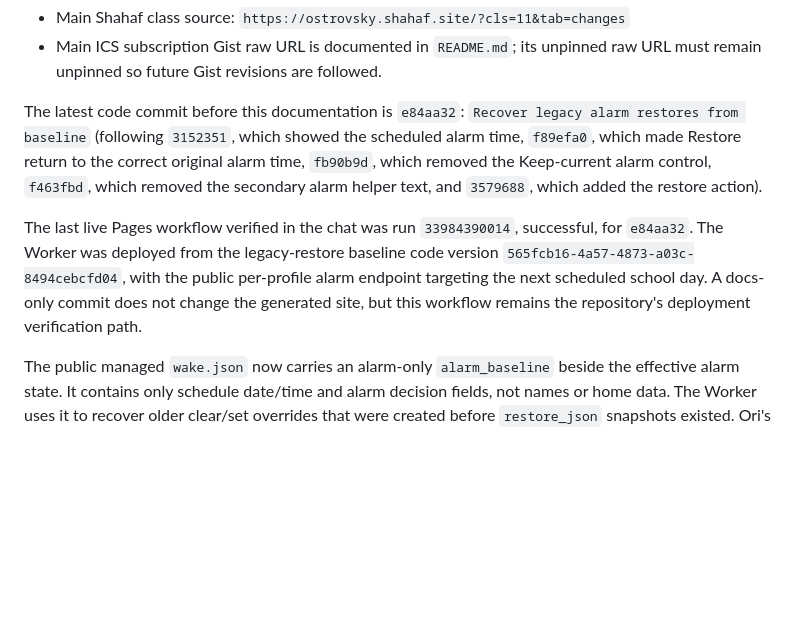
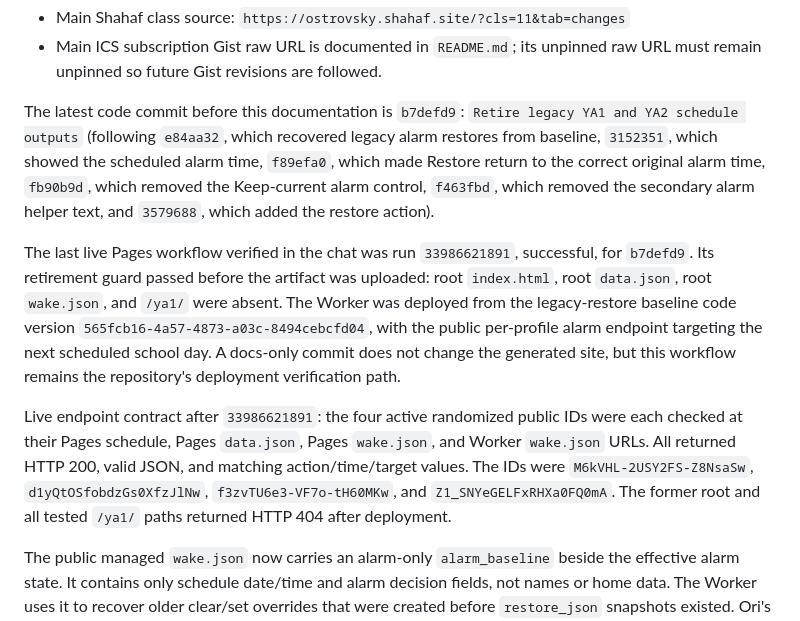
Before and after one commit to epicori09-cmyk/shahaf-schedule-sync, a Markdown page: HANDOFF_NEXT_AGENT.md, the part around the change. Drawn GitHub-style; blank space fills up the shorter version.

Commit message:
Record legacy schedule retirement verification

```diff
--- a/HANDOFF_NEXT_AGENT.md
+++ b/HANDOFF_NEXT_AGENT.md
@@ -63,19 +63,30 @@ Source pages:
 - Main ICS subscription Gist raw URL is documented in `README.md`; its
   unpinned raw URL must remain unpinned so future Gist revisions are followed.
 
-The latest code commit before this documentation is `e84aa32`:
-`Recover legacy alarm restores from baseline` (following `3152351`, which
-showed the scheduled alarm time, `f89efa0`, which made Restore return to the
-correct original alarm time, `fb90b9d`, which removed the
+The latest code commit before this documentation is `b7defd9`:
+`Retire legacy YA1 and YA2 schedule outputs` (following `e84aa32`, which
+recovered legacy alarm restores from baseline, `3152351`, which showed the
+scheduled alarm time, `f89efa0`, which made Restore return to the correct
+original alarm time, `fb90b9d`, which removed the
 Keep-current alarm control, `f463fbd`, which removed the secondary alarm helper
 text, and `3579688`, which added the restore action).
 
-The last live Pages workflow verified in the chat was run `33984390014`,
-successful, for `e84aa32`. The Worker was deployed from the legacy-restore
+The last live Pages workflow verified in the chat was run `33986621891`,
+successful, for `b7defd9`. Its retirement guard passed before the artifact was
+uploaded: root `index.html`, root `data.json`, root `wake.json`, and `/ya1/`
+were absent. The Worker was deployed from the legacy-restore
 baseline code version `565fcb16-4a57-4873-a03c-8494cebcfd04`, with the public
 per-profile alarm endpoint targeting the next scheduled school day. A
 docs-only commit does not change the generated site, but this workflow remains
 the repository's deployment verification path.
+
+Live endpoint contract after `33986621891`: the four active randomized public
+IDs were each checked at their Pages schedule, Pages `data.json`, Pages
+`wake.json`, and Worker `wake.json` URLs. All returned HTTP 200, valid JSON,
+and matching action/time/target values. The IDs were
+`M6kVHL-2USY2FS-Z8NsaSw`, `d1yQtOSfobdzGs0XfzJlNw`,
+`f3zvTU6e3-VF7o-tH60MKw`, and `Z1_SNYeGELFxRHXa0FQ0mA`. The former root and
+all tested `/ya1/` paths returned HTTP 404 after deployment.
 
 The public managed `wake.json` now carries an alarm-only `alarm_baseline` beside
 the effective alarm state. It contains only schedule date/time and alarm
```
